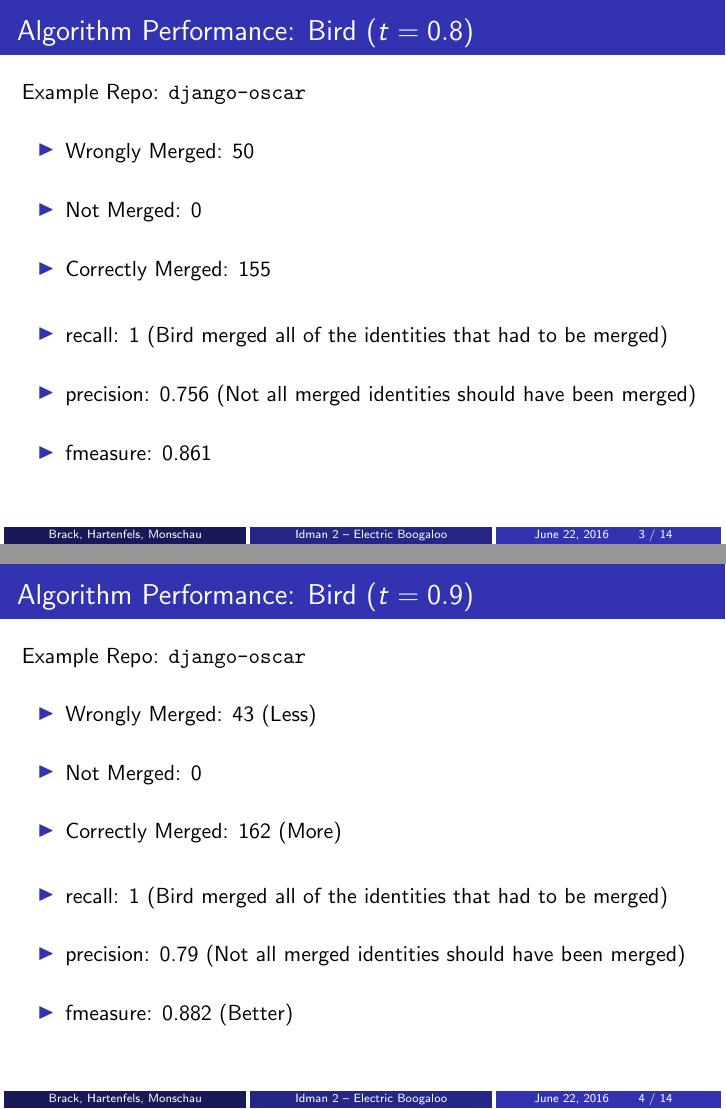
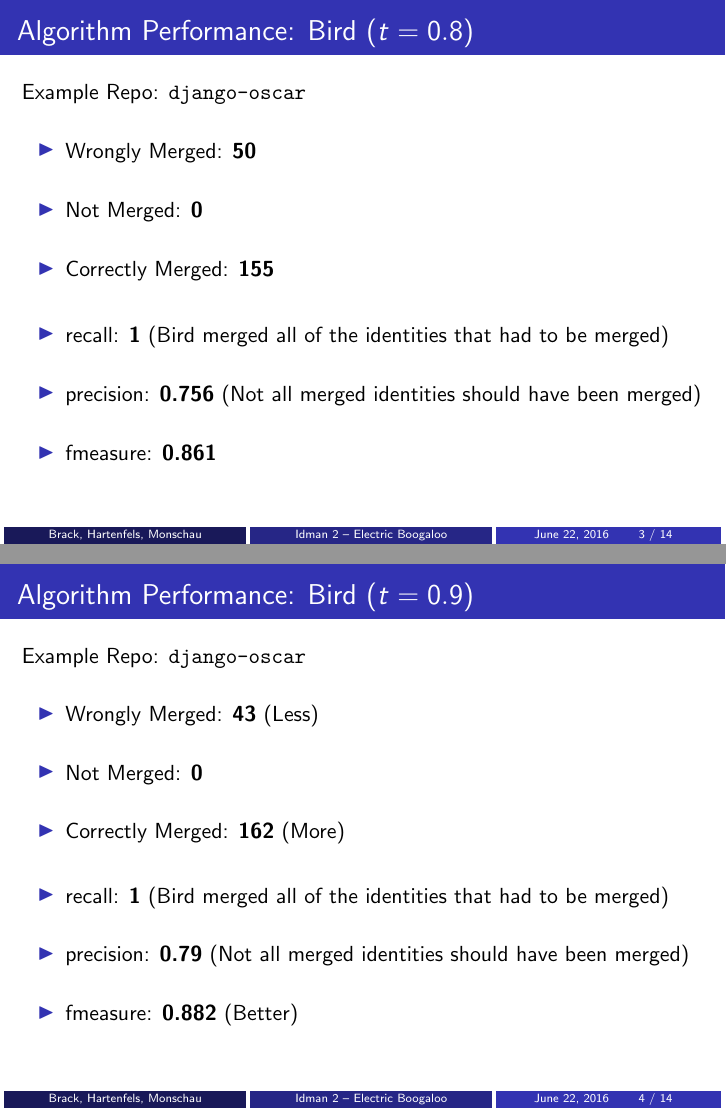
Before and after one commit to westwood846/idman, LaTeX slides (presentation/presentation.tex): pages 3 and 4 of 14, joined at a grey line. Compiled offline with pdfLaTeX.

Commit message:
Embiggen the numbers
'A Noble Spirit Embiggens The Smallest Man' - Jebediah Springfield

```diff
--- a/presentation/presentation.tex
+++ b/presentation/presentation.tex
@@ -67,14 +67,14 @@
   \frametitle{Algorithm Performance: Bird ($t=0.8$)}
   Example Repo: \texttt{django-oscar}
   \begin{itemize}
-    \gitem Wrongly Merged: 50
-    \gitem Not Merged: 0
-    \gitem Correctly Merged: 155
+    \gitem Wrongly Merged: \textbf{50}
+    \gitem Not Merged: \textbf{0}
+    \gitem Correctly Merged: \textbf{155}
   \end{itemize}
   \begin{itemize}
-    \gitem recall: 1 (Bird merged all of the identities that had to be merged)
-    \gitem precision: 0.756 (Not all merged identities should have been merged)
-    \gitem fmeasure: 0.861
+    \gitem recall: \textbf{1} (Bird merged all of the identities that had to be merged)
+    \gitem precision: \textbf{0.756} (Not all merged identities should have been merged)
+    \gitem fmeasure: \textbf{0.861}
   \end{itemize}
   \vfill
 \end{frame}
@@ -84,14 +84,14 @@
   \frametitle{Algorithm Performance: Bird ($t=0.9$)}
   Example Repo: \texttt{django-oscar}
   \begin{itemize}
-    \gitem Wrongly Merged: 43 (Less)
-    \gitem Not Merged: 0
-    \gitem Correctly Merged: 162 (More)
+    \gitem Wrongly Merged: \textbf{43} (Less)
+    \gitem Not Merged: \textbf{0}
+    \gitem Correctly Merged: \textbf{162} (More)
   \end{itemize}
   \begin{itemize}
-    \gitem recall: 1 (Bird merged all of the identities that had to be merged)
-    \gitem precision: 0.79 (Not all merged identities should have been merged)
-    \gitem fmeasure: 0.882 (Better)
+    \gitem recall: \textbf{1} (Bird merged all of the identities that had to be merged)
+    \gitem precision: \textbf{0.79} (Not all merged identities should have been merged)
+    \gitem fmeasure: \textbf{0.882} (Better)
   \end{itemize}
   \vfill
 \end{frame}
```
Also changed, not shown: presentation/presentation.tex (12 more changed lines).
